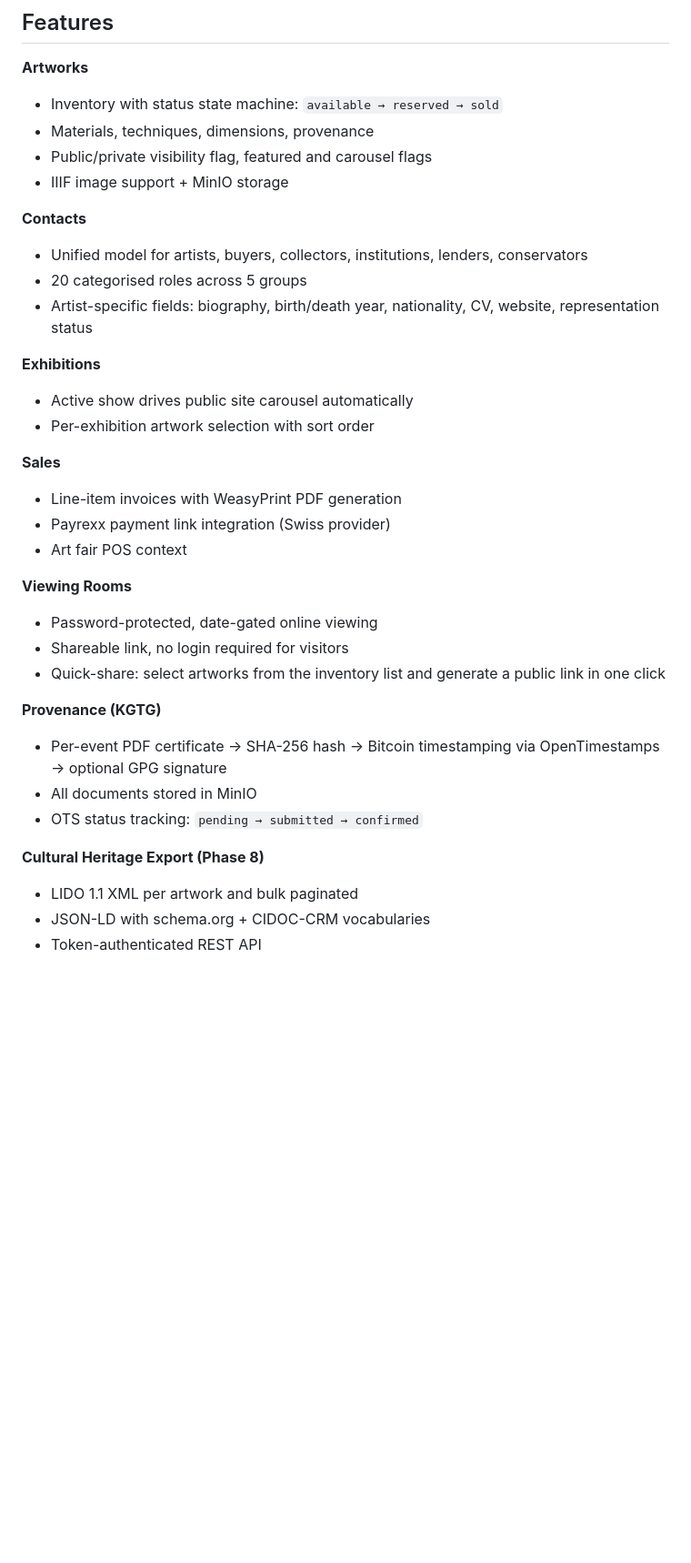
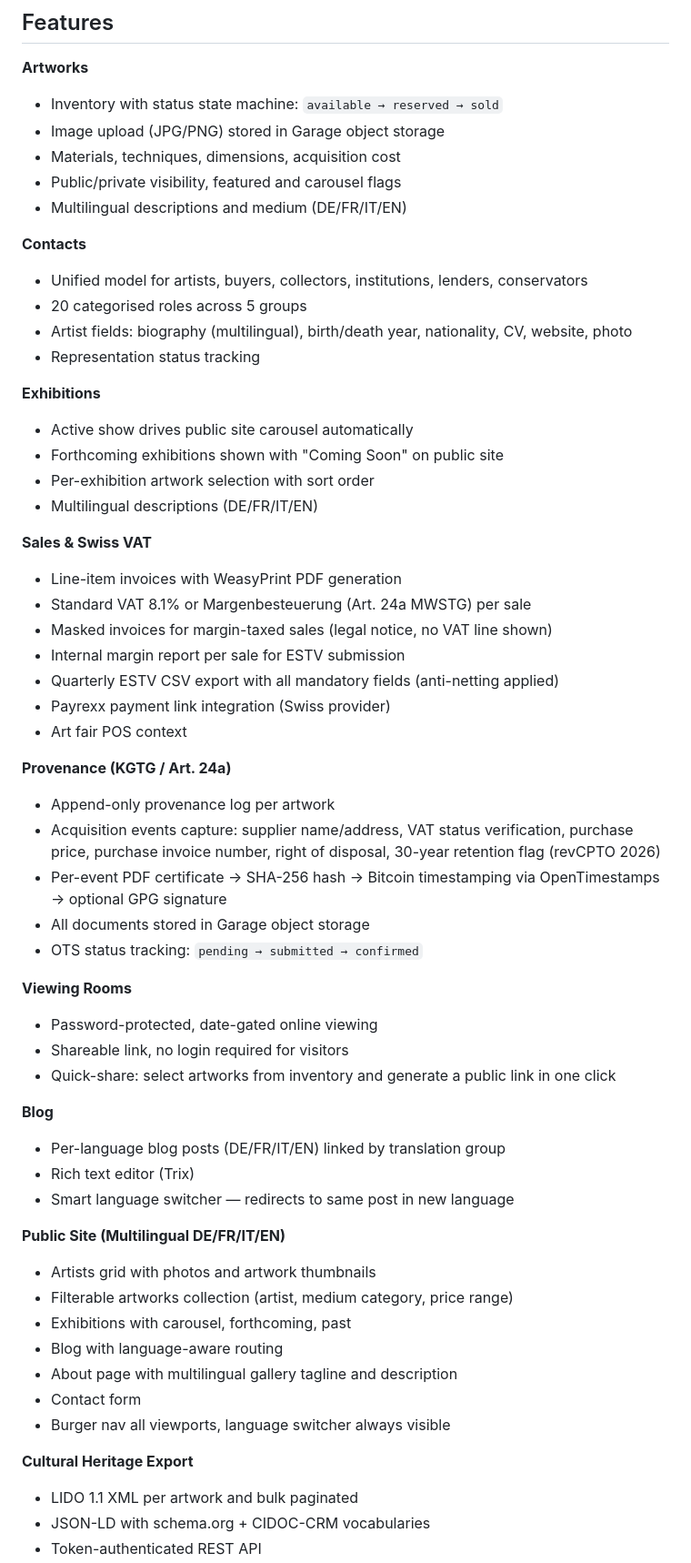
Before and after one commit to artnode41/main, a Markdown page: README.md, the part around one of its changes. Shown at 91% size. GitHub-like rendering; blank space fills up the shorter version.

Commit message:
Update README: Garage replaces MinIO, full feature list, Art. 24a MWSTG, multilingual, self-hosting guide

```diff
--- a/README.md
+++ b/README.md
@@ -22,35 +22,59 @@ The demo resets periodically to a clean state (181 artworks, 23 artists). Feel f
 
 **Artworks**
 - Inventory with status state machine: `available → reserved → sold`
-- Materials, techniques, dimensions, provenance
-- Public/private visibility flag, featured and carousel flags
-- IIIF image support + MinIO storage
+- Image upload (JPG/PNG) stored in Garage object storage
+- Materials, techniques, dimensions, acquisition cost
+- Public/private visibility, featured and carousel flags
+- Multilingual descriptions and medium (DE/FR/IT/EN)
 
 **Contacts**
 - Unified model for artists, buyers, collectors, institutions, lenders, conservators
 - 20 categorised roles across 5 groups
-- Artist-specific fields: biography, birth/death year, nationality, CV, website, representation status
+- Artist fields: biography (multilingual), birth/death year, nationality, CV, website, photo
+- Representation status tracking
 
 **Exhibitions**
 - Active show drives public site carousel automatically
+- Forthcoming exhibitions shown with "Coming Soon" on public site
 - Per-exhibition artwork selection with sort order
+- Multilingual descriptions (DE/FR/IT/EN)
 
-**Sales**
+**Sales & Swiss VAT**
 - Line-item invoices with WeasyPrint PDF generation
+- Standard VAT 8.1% or Margenbesteuerung (Art. 24a MWSTG) per sale
+- Masked invoices for margin-taxed sales (legal notice, no VAT line shown)
+- Internal margin report per sale for ESTV submission
+- Quarterly ESTV CSV export with all mandatory fields (anti-netting applied)
 - Payrexx payment link integration (Swiss provider)
 - Art fair POS context
+
+**Provenance (KGTG / Art. 24a)**
+- Append-only provenance log per artwork
+- Acquisition events capture: supplier name/address, VAT status verification, purchase price, purchase invoice number, right of disposal, 30-year retention flag (revCPTO 2026)
+- Per-event PDF certificate → SHA-256 hash → Bitcoin timestamping via OpenTimestamps → optional GPG signature
+- All documents stored in Garage object storage
+- OTS status tracking: `pending → submitted → confirmed`
 
 **Viewing Rooms**
 - Password-protected, date-gated online viewing
 - Shareable link, no login required for visitors
-- Quick-share: select artworks from the inventory list and generate a public link in one click
+- Quick-share: select artworks from inventory and generate a public link in one click
 
-**Provenance (KGTG)**
-- Per-event PDF certificate → SHA-256 hash → Bitcoin timestamping via OpenTimestamps → optional GPG signature
-- All documents stored in MinIO
-- OTS status tracking: `pending → submitted → confirmed`
+**Blog**
+- Per-language blog posts (DE/FR/IT/EN) linked by translation group
+- Rich text editor (Trix)
+- Smart language switcher — redirects to same post in new language
 
-**Cultural Heritage Export (Phase 8)**
+**Public Site (Multilingual DE/FR/IT/EN)**
+- Artists grid with photos and artwork thumbnails
+- Filterable artworks collection (artist, medium category, price range)
+- Exhibitions with carousel, forthcoming, past
+- Blog with language-aware routing
+- About page with multilingual gallery tagline and description
+- Contact form
+- Burger nav all viewports, language switcher always visible
+
+**Cultural Heritage Export**
 - LIDO 1.1 XML per artwork and bulk paginated
 - JSON-LD with schema.org + CIDOC-CRM vocabularies
 - Token-authenticated REST API
```
Also changed, not shown: other parts of README.md (+95 -64 lines).
